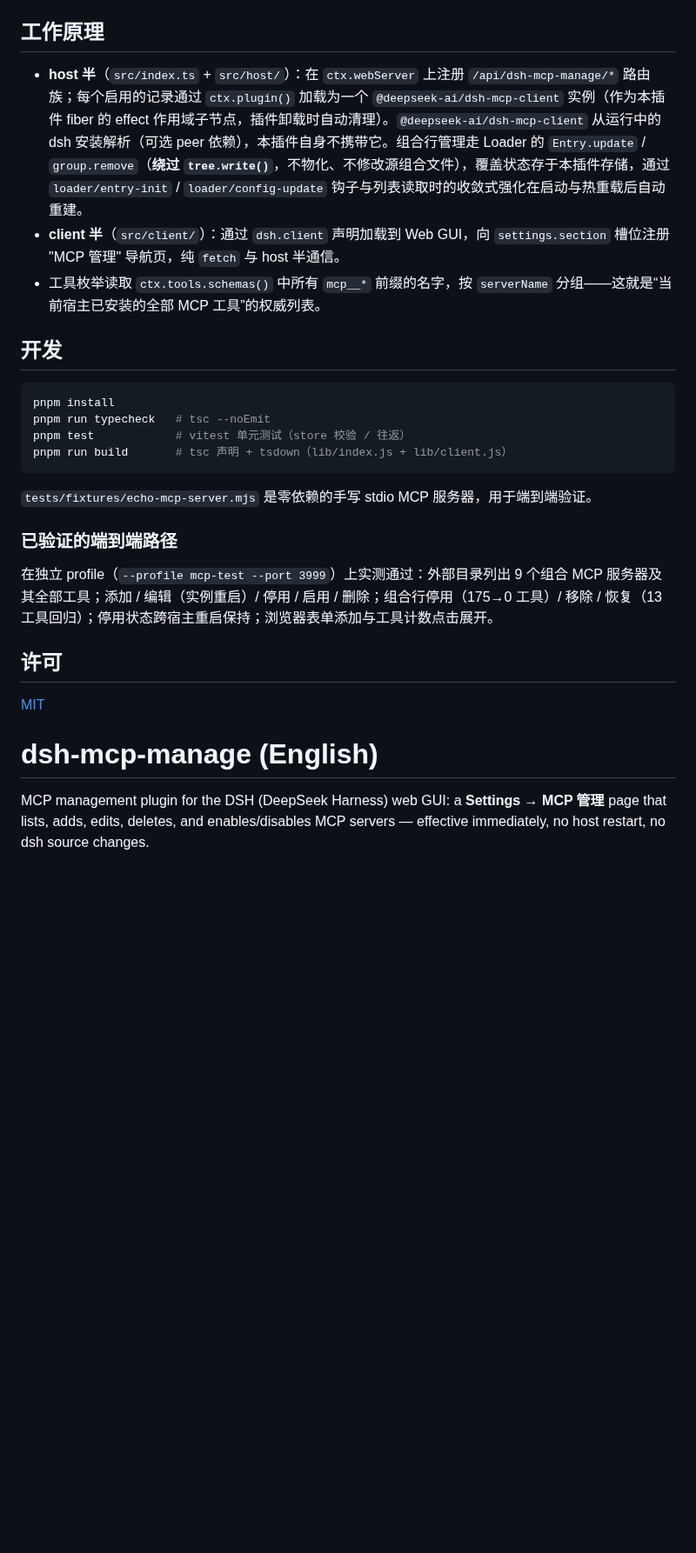
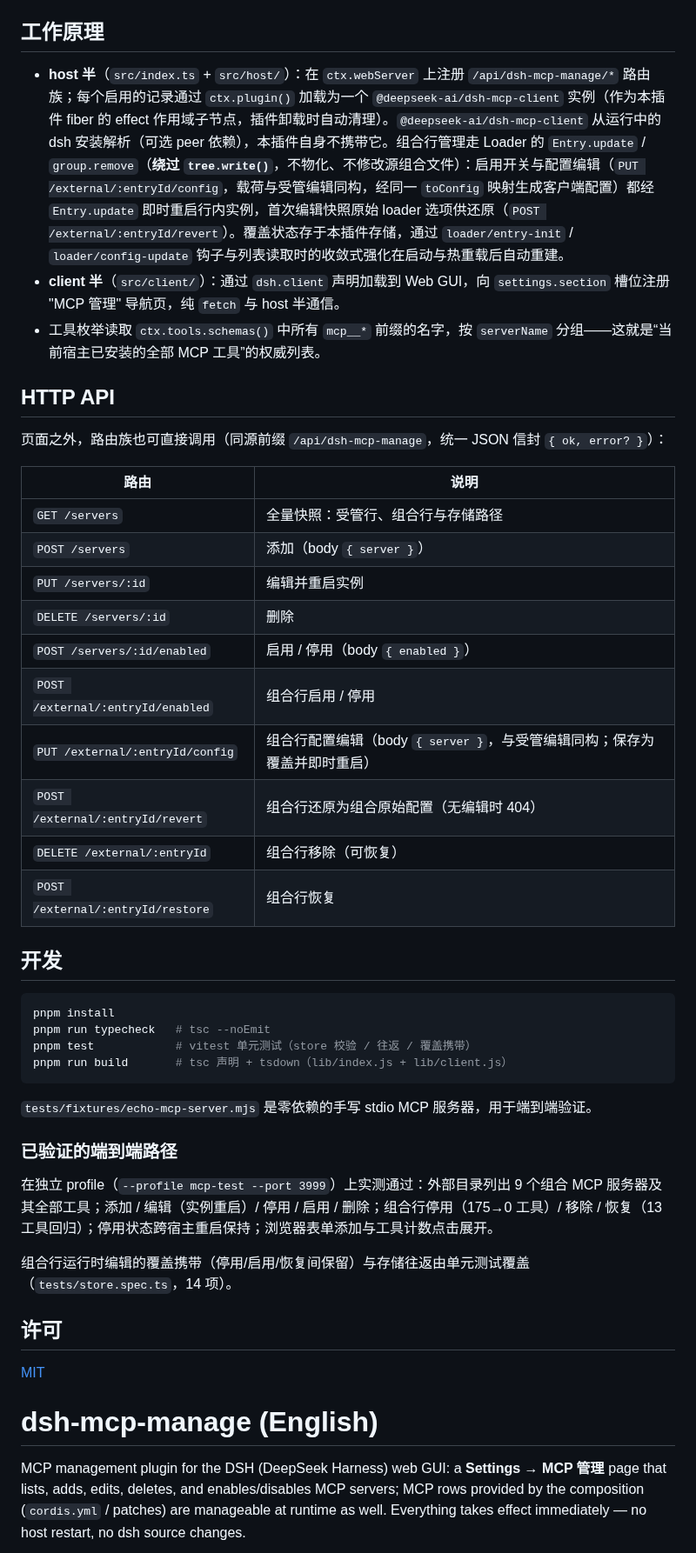
Before and after one commit to sail-djl/dsh-mcp-manage, a Markdown page: README.md, the part around one of its changes. Shown at 87% size. GitHub-like rendering; blank space fills up the shorter version.

````diff
--- a/README.md
+++ b/README.md
@@ -40,16 +41,33 @@ dsh plugin --profile web remove dsh-mcp-manage
 
 ## 工作原理
 
-- **host 半**（`src/index.ts` + `src/host/`）：在 `ctx.webServer` 上注册 `/api/dsh-mcp-manage/*` 路由族；每个启用的记录通过 `ctx.plugin()` 加载为一个 `@deepseek-ai/dsh-mcp-client` 实例（作为本插件 fiber 的 effect 作用域子节点，插件卸载时自动清理）。`@deepseek-ai/dsh-mcp-client` 从运行中的 dsh 安装解析（可选 peer 依赖），本插件自身不携带它。组合行管理走 Loader 的 `Entry.update` / `group.remove`（**绕过 `tree.write()`**，不物化、不修改源组合文件），覆盖状态存于本插件存储，通过 `loader/entry-init` / `loader/config-update` 钩子与列表读取时的收敛式强化在启动与热重载后自动重建。
+- **host 半**（`src/index.ts` + `src/host/`）：在 `ctx.webServer` 上注册 `/api/dsh-mcp-manage/*` 路由族；每个启用的记录通过 `ctx.plugin()` 加载为一个 `@deepseek-ai/dsh-mcp-client` 实例（作为本插件 fiber 的 effect 作用域子节点，插件卸载时自动清理）。`@deepseek-ai/dsh-mcp-client` 从运行中的 dsh 安装解析（可选 peer 依赖），本插件自身不携带它。组合行管理走 Loader 的 `Entry.update` / `group.remove`（**绕过 `tree.write()`**，不物化、不修改源组合文件）：启用开关与配置编辑（`PUT /external/:entryId/config`，载荷与受管编辑同构，经同一 `toConfig` 映射生成客户端配置）都经 `Entry.update` 即时重启行内实例，首次编辑快照原始 loader 选项供还原（`POST /external/:entryId/revert`）。覆盖状态存于本插件存储，通过 `loader/entry-init` / `loader/config-update` 钩子与列表读取时的收敛式强化在启动与热重载后自动重建。
 - **client 半**（`src/client/`）：通过 `dsh.client` 声明加载到 Web GUI，向 `settings.section` 槽位注册 "MCP 管理" 导航页，纯 `fetch` 与 host 半通信。
 - 工具枚举读取 `ctx.tools.schemas()` 中所有 `mcp__*` 前缀的名字，按 `serverName` 分组——这就是“当前宿主已安装的全部 MCP 工具”的权威列表。
+
+## HTTP API
+
+页面之外，路由族也可直接调用（同源前缀 `/api/dsh-mcp-manage`，统一 JSON 信封 `{ ok, error? }`）：
+
+| 路由 | 说明 |
+| --- | --- |
+| `GET /servers` | 全量快照：受管行、组合行与存储路径 |
+| `POST /servers` | 添加（body `{ server }`） |
+| `PUT /servers/:id` | 编辑并重启实例 |
+| `DELETE /servers/:id` | 删除 |
+| `POST /servers/:id/enabled` | 启用 / 停用（body `{ enabled }`） |
+| `POST /external/:entryId/enabled` | 组合行启用 / 停用 |
+| `PUT /external/:entryId/config` | 组合行配置编辑（body `{ server }`，与受管编辑同构；保存为覆盖并即时重启） |
+| `POST /external/:entryId/revert` | 组合行还原为组合原始配置（无编辑时 404） |
+| `DELETE /external/:entryId` | 组合行移除（可恢复） |
+| `POST /external/:entryId/restore` | 组合行恢复 |
 
 ## 开发
 
 ```sh
 pnpm install
 pnpm run typecheck   # tsc --noEmit
-pnpm test            # vitest 单元测试（store 校验 / 往返）
+pnpm test            # vitest 单元测试（store 校验 / 往返 / 覆盖携带）
 pnpm run build       # tsc 声明 + tsdown（lib/index.js + lib/client.js）
 ```
 
@@ -59,6 +77,8 @@ pnpm run build       # tsc 声明 + tsdown（lib/index.js + lib/client.js）
 
 在独立 profile（`--profile mcp-test --port 3999`）上实测通过：外部目录列出 9 个组合 MCP 服务器及其全部工具；添加 / 编辑（实例重启）/ 停用 / 启用 / 删除；组合行停用（175→0 工具）/ 移除 / 恢复（13 工具回归）；停用状态跨宿主重启保持；浏览器表单添加与工具计数点击展开。
 
+组合行运行时编辑的覆盖携带（停用/启用/恢复间保留）与存储往返由单元测试覆盖（`tests/store.spec.ts`，14 项）。
+
 ## 许可
 
 [MIT](LICENSE)
@@ -67,7 +87,7 @@ pnpm run build       # tsc 声明 + tsdown（lib/index.js + lib/client.js）
 
 # dsh-mcp-manage (English)
 
-MCP management plugin for the DSH (DeepSeek Harness) web GUI: a **Settings → MCP 管理** page that lists, adds, edits, deletes, and enables/disables MCP servers — effective immediately, no host restart, no dsh source changes.
+MCP management plugin for the DSH (DeepSeek Harness) web GUI: a **Settings → MCP 管理** page that lists, adds, edits, deletes, and enables/disables MCP servers; MCP rows provided by the composition (`cordis.yml` / patches) are manageable at runtime as well. Everything takes effect immediately — no host restart, no dsh source changes.
 
 ![Screenshot of the MCP management settings page](docs/mcp-manage.png)
 
````
Also changed, not shown: other parts of README.md (+25 -5 lines), docs/mcp-manage.png, 8 other files.
